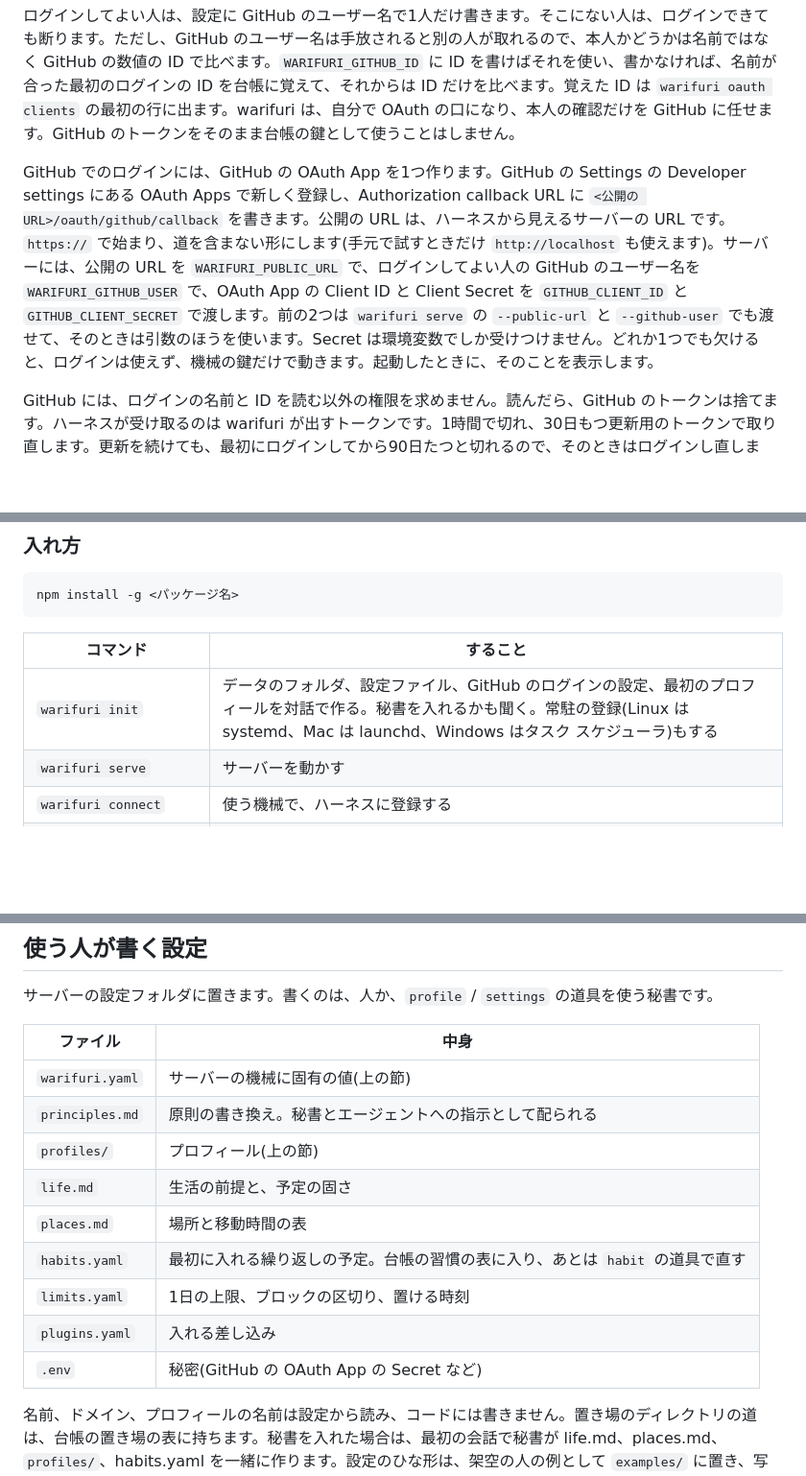
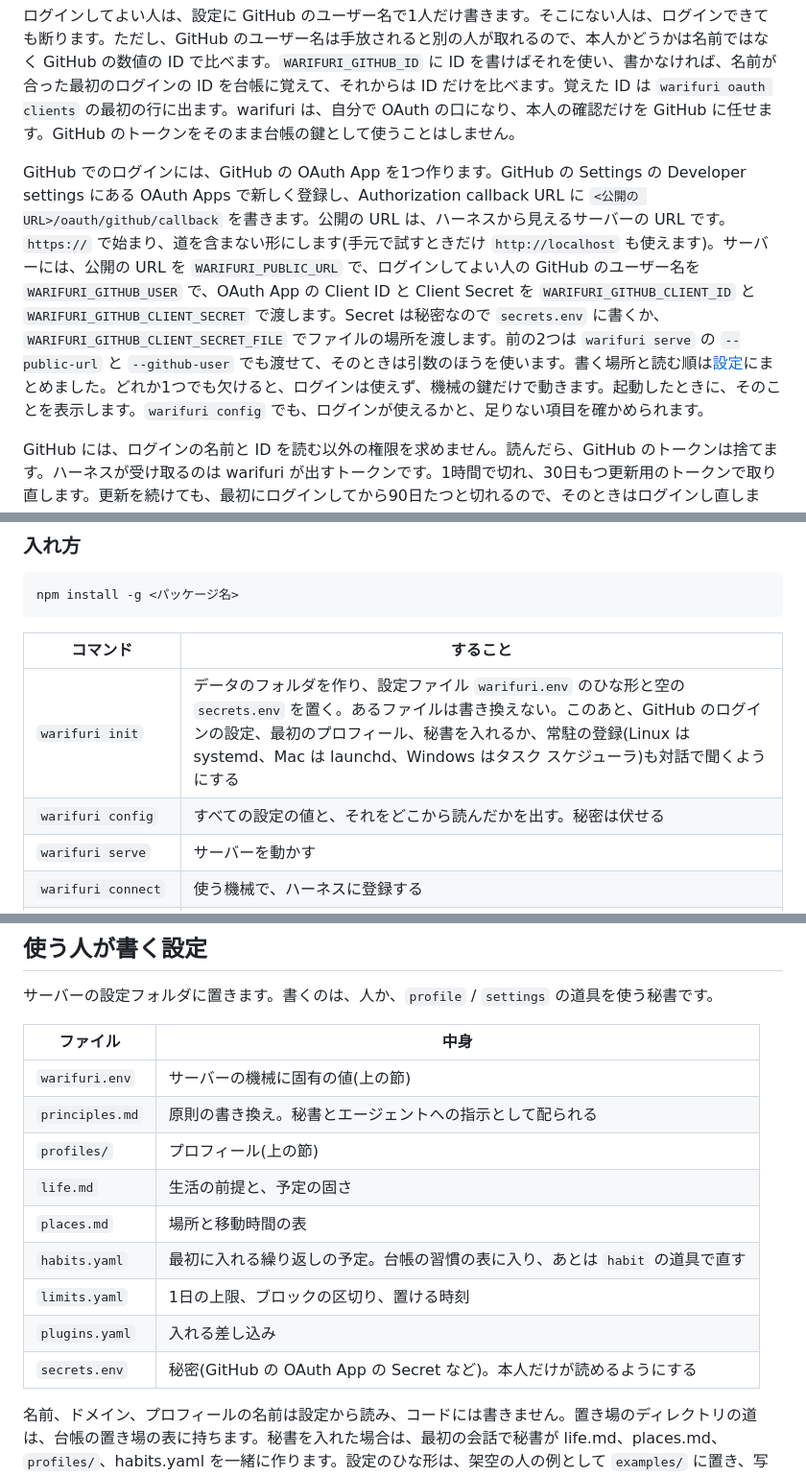
Before and after one commit to asterisk3157/warifuri, a Markdown page: docs/architecture.md, 3 parts joined by grey strips. Shown at 96% size. Rendered like a GitHub page; blank space fills up the shorter version.

Commit message:
docs: 構成の文書を warifuri.env と secrets.env に合わせた
構成の文書では、設定ファイルが warifuri.yaml、秘密が .env のままで、GitHub の Secret は環境変数でしか渡せないと書いていました。
いまの名前と置き場に直し、warifuri config の行と、設定の文書へのリンクを足しました。

Co-Authored-By: Claude Opus 5.5 <noreply@anthropic.com>

```diff
--- a/docs/architecture.md
+++ b/docs/architecture.md
@@ -130,7 +130,7 @@ claude mcp add --transport http warifuri https://<サーバー>/mcp
 
 ログインしてよい人は、設定に GitHub のユーザー名で1人だけ書きます。そこにない人は、ログインできても断ります。ただし、GitHub のユーザー名は手放されると別の人が取れるので、本人かどうかは名前ではなく GitHub の数値の ID で比べます。`WARIFURI_GITHUB_ID` に ID を書けばそれを使い、書かなければ、名前が合った最初のログインの ID を台帳に覚えて、それからは ID だけを比べます。覚えた ID は `warifuri oauth clients` の最初の行に出ます。warifuri は、自分で OAuth の口になり、本人の確認だけを GitHub に任せます。GitHub のトークンをそのまま台帳の鍵として使うことはしません。
 
-GitHub でのログインには、GitHub の OAuth App を1つ作ります。GitHub の Settings の Developer settings にある OAuth Apps で新しく登録し、Authorization callback URL に `<公開の URL>/oauth/github/callback` を書きます。公開の URL は、ハーネスから見えるサーバーの URL です。`https://` で始まり、道を含まない形にします(手元で試すときだけ `http://localhost` も使えます)。サーバーには、公開の URL を `WARIFURI_PUBLIC_URL` で、ログインしてよい人の GitHub のユーザー名を `WARIFURI_GITHUB_USER` で、OAuth App の Client ID と Client Secret を `GITHUB_CLIENT_ID` と `GITHUB_CLIENT_SECRET` で渡します。前の2つは `warifuri serve` の `--public-url` と `--github-user` でも渡せて、そのときは引数のほうを使います。Secret は環境変数でしか受けつけません。どれか1つでも欠けると、ログインは使えず、機械の鍵だけで動きます。起動したときに、そのことを表示します。
+GitHub でのログインには、GitHub の OAuth App を1つ作ります。GitHub の Settings の Developer settings にある OAuth Apps で新しく登録し、Authorization callback URL に `<公開の URL>/oauth/github/callback` を書きます。公開の URL は、ハーネスから見えるサーバーの URL です。`https://` で始まり、道を含まない形にします(手元で試すときだけ `http://localhost` も使えます)。サーバーには、公開の URL を `WARIFURI_PUBLIC_URL` で、ログインしてよい人の GitHub のユーザー名を `WARIFURI_GITHUB_USER` で、OAuth App の Client ID と Client Secret を `WARIFURI_GITHUB_CLIENT_ID` と `WARIFURI_GITHUB_CLIENT_SECRET` で渡します。Secret は秘密なので `secrets.env` に書くか、`WARIFURI_GITHUB_CLIENT_SECRET_FILE` でファイルの場所を渡します。前の2つは `warifuri serve` の `--public-url` と `--github-user` でも渡せて、そのときは引数のほうを使います。書く場所と読む順は[設定](configuration.md)にまとめました。どれか1つでも欠けると、ログインは使えず、機械の鍵だけで動きます。起動したときに、そのことを表示します。`warifuri config` でも、ログインが使えるかと、足りない項目を確かめられます。
 
 GitHub には、ログインの名前と ID を読む以外の権限を求めません。読んだら、GitHub のトークンは捨てます。ハーネスが受け取るのは warifuri が出すトークンです。1時間で切れ、30日もつ更新用のトークンで取り直します。更新を続けても、最初にログインしてから90日たつと切れるので、そのときはログインし直します。どちらも許可の画面で選んだデバイスに結びつき、MCP の口では、機械の鍵と同じように、どのデバイスからの呼び出しかを表します。つないだアプリの一覧は `warifuri oauth clients` で見られ、あるアプリのトークンをすべて取り消すには `warifuri oauth revoke <client_id>` を使います。機械をなくしたときは `warifuri key revoke <デバイスの名前>` を使います。そのデバイスの鍵と、そのデバイスで GitHub からつないだログインが、まとめて切れます。取り消したデバイスの名前は、許可の画面で選べず、新しい名前としても使えません。
 
@@ -163,7 +163,8 @@ npm install -g <パッケージ名>
 
 | コマンド | すること |
 |---|---|
-| `warifuri init` | データのフォルダ、設定ファイル、GitHub のログインの設定、最初のプロフィールを対話で作る。秘書を入れるかも聞く。常駐の登録(Linux は systemd、Mac は launchd、Windows はタスク スケジューラ)もする |
+| `warifuri init` | データのフォルダを作り、設定ファイル `warifuri.env` のひな形と空の `secrets.env` を置く。あるファイルは書き換えない。このあと、GitHub のログインの設定、最初のプロフィール、秘書を入れるか、常駐の登録(Linux は systemd、Mac は launchd、Windows はタスク スケジューラ)も対話で聞くようにする |
+| `warifuri config` | すべての設定の値と、それをどこから読んだかを出す。秘密は伏せる |
 | `warifuri serve` | サーバーを動かす |
 | `warifuri connect` | 使う機械で、ハーネスに登録する |
 | `warifuri key add` | デバイスの機械の鍵を発行する |
@@ -263,7 +264,7 @@ knowledge.md がおよそ200行を超えたら、話題ごとに `knowledge/`
 
 | ファイル | 中身 |
 |---|---|
-| `warifuri.yaml` | サーバーの機械に固有の値(上の節) |
+| `warifuri.env` | サーバーの機械に固有の値(上の節) |
 | `principles.md` | 原則の書き換え。秘書とエージェントへの指示として配られる |
 | `profiles/` | プロフィール(上の節) |
 | `life.md` | 生活の前提と、予定の固さ |
@@ -271,6 +272,6 @@ knowledge.md がおよそ200行を超えたら、話題ごとに `knowledge/`
 | `habits.yaml` | 最初に入れる繰り返しの予定。台帳の習慣の表に入り、あとは `habit` の道具で直す |
 | `limits.yaml` | 1日の上限、ブロックの区切り、置ける時刻 |
 | `plugins.yaml` | 入れる差し込み |
-| `.env` | 秘密(GitHub の OAuth App の Secret など) |
+| `secrets.env` | 秘密(GitHub の OAuth App の Secret など)。本人だけが読めるようにする |
 
 名前、ドメイン、プロフィールの名前は設定から読み、コードには書きません。置き場のディレクトリの道は、台帳の置き場の表に持ちます。秘書を入れた場合は、最初の会話で秘書が life.md、places.md、`profiles/`、habits.yaml を一緒に作ります。設定のひな形は、架空の人の例として `examples/` に置き、写して書き換えれば動く形にします。
```
Also changed, not shown: other parts of docs/architecture.md (+1 -1 lines).
